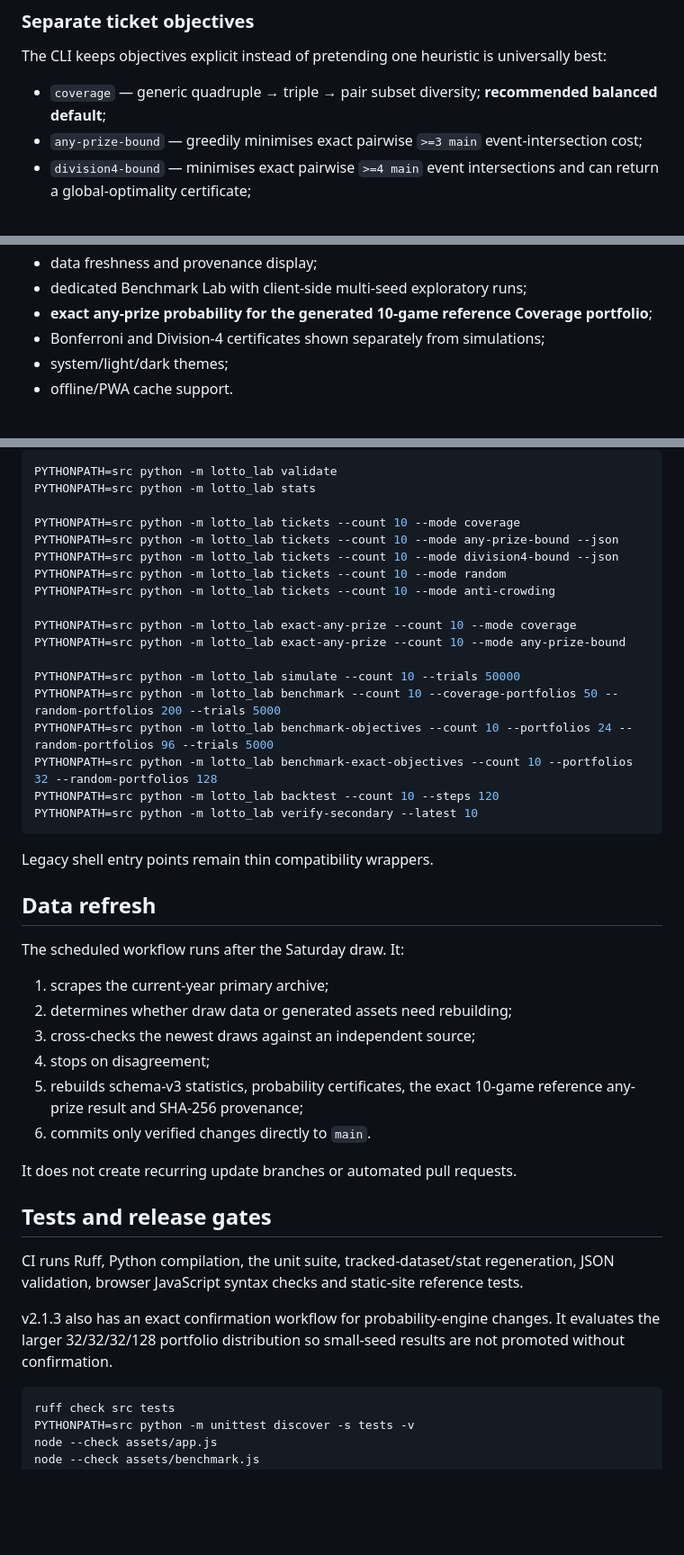
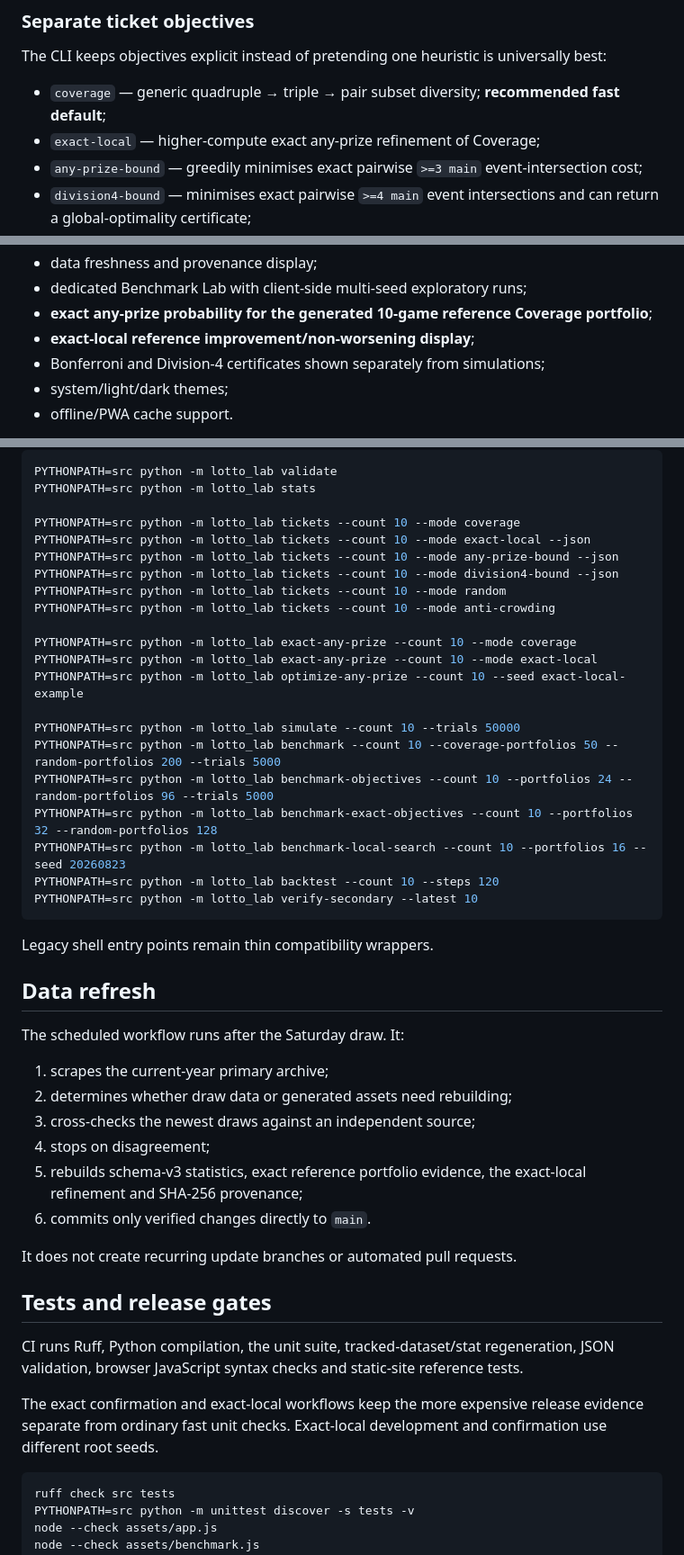
Before and after one commit to JDsnyke/saturday-tatts-lotto-scraper, a Markdown page: README.md, 3 parts joined by grey strips. Shown at 90% size. Drawn GitHub-style; blank space fills up the shorter version.

````diff
--- a/README.md
+++ b/README.md
@@ -110,7 +137,8 @@ That reaches the universal sum-of-marginals upper bound, so the portfolio is glo
 
 The CLI keeps objectives explicit instead of pretending one heuristic is universally best:
 
-- `coverage` — generic quadruple → triple → pair subset diversity; **recommended balanced default**;
+- `coverage` — generic quadruple → triple → pair subset diversity; **recommended fast default**;
+- `exact-local` — higher-compute exact any-prize refinement of Coverage;
 - `any-prize-bound` — greedily minimises exact pairwise `>=3 main` event-intersection cost;
 - `division4-bound` — minimises exact pairwise `>=4 main` event intersections and can return a global-optimality certificate;
 - `random` — uniform QuickPick baseline;
@@ -167,6 +196,7 @@ The GitHub Pages site includes:
 - data freshness and provenance display;
 - dedicated Benchmark Lab with client-side multi-seed exploratory runs;
 - **exact any-prize probability for the generated 10-game reference Coverage portfolio**;
+- **exact-local reference improvement/non-worsening display**;
 - Bonferroni and Division-4 certificates shown separately from simulations;
 - system/light/dark themes;
 - offline/PWA cache support.
@@ -188,18 +218,21 @@ PYTHONPATH=src python -m lotto_lab validate
 PYTHONPATH=src python -m lotto_lab stats
 
 PYTHONPATH=src python -m lotto_lab tickets --count 10 --mode coverage
+PYTHONPATH=src python -m lotto_lab tickets --count 10 --mode exact-local --json
 PYTHONPATH=src python -m lotto_lab tickets --count 10 --mode any-prize-bound --json
 PYTHONPATH=src python -m lotto_lab tickets --count 10 --mode division4-bound --json
 PYTHONPATH=src python -m lotto_lab tickets --count 10 --mode random
 PYTHONPATH=src python -m lotto_lab tickets --count 10 --mode anti-crowding
 
 PYTHONPATH=src python -m lotto_lab exact-any-prize --count 10 --mode coverage
-PYTHONPATH=src python -m lotto_lab exact-any-prize --count 10 --mode any-prize-bound
+PYTHONPATH=src python -m lotto_lab exact-any-prize --count 10 --mode exact-local
+PYTHONPATH=src python -m lotto_lab optimize-any-prize --count 10 --seed exact-local-example
 
 PYTHONPATH=src python -m lotto_lab simulate --count 10 --trials 50000
 PYTHONPATH=src python -m lotto_lab benchmark --count 10 --coverage-portfolios 50 --random-portfolios 200 --trials 5000
 PYTHONPATH=src python -m lotto_lab benchmark-objectives --count 10 --portfolios 24 --random-portfolios 96 --trials 5000
 PYTHONPATH=src python -m lotto_lab benchmark-exact-objectives --count 10 --portfolios 32 --random-portfolios 128
+PYTHONPATH=src python -m lotto_lab benchmark-local-search --count 10 --portfolios 16 --seed 20260823
 PYTHONPATH=src python -m lotto_lab backtest --count 10 --steps 120
 PYTHONPATH=src python -m lotto_lab verify-secondary --latest 10
 ```
@@ -214,7 +247,7 @@ The scheduled workflow runs after the Saturday draw. It:
 2. determines whether draw data or generated assets need rebuilding;
 3. cross-checks the newest draws against an independent source;
 4. stops on disagreement;
-5. rebuilds schema-v3 statistics, probability certificates, the exact 10-game reference any-prize result and SHA-256 provenance;
+5. rebuilds schema-v3 statistics, exact reference portfolio evidence, the exact-local refinement and SHA-256 provenance;
 6. commits only verified changes directly to `main`.
 
 It does not create recurring update branches or automated pull requests.
@@ -223,7 +256,7 @@ It does not create recurring update branches or automated pull requests.
 
 CI runs Ruff, Python compilation, the unit suite, tracked-dataset/stat regeneration, JSON validation, browser JavaScript syntax checks and static-site reference tests.
 
-v2.1.3 also has an exact confirmation workflow for probability-engine changes. It evaluates the larger 32/32/32/128 portfolio distribution so small-seed results are not promoted without confirmation.
+The exact confirmation and exact-local workflows keep the more expensive release evidence separate from ordinary fast unit checks. Exact-local development and confirmation use different root seeds.
 
 ```bash
 ruff check src tests
````
Also changed, not shown: other parts of README.md (+30 -2 lines).
